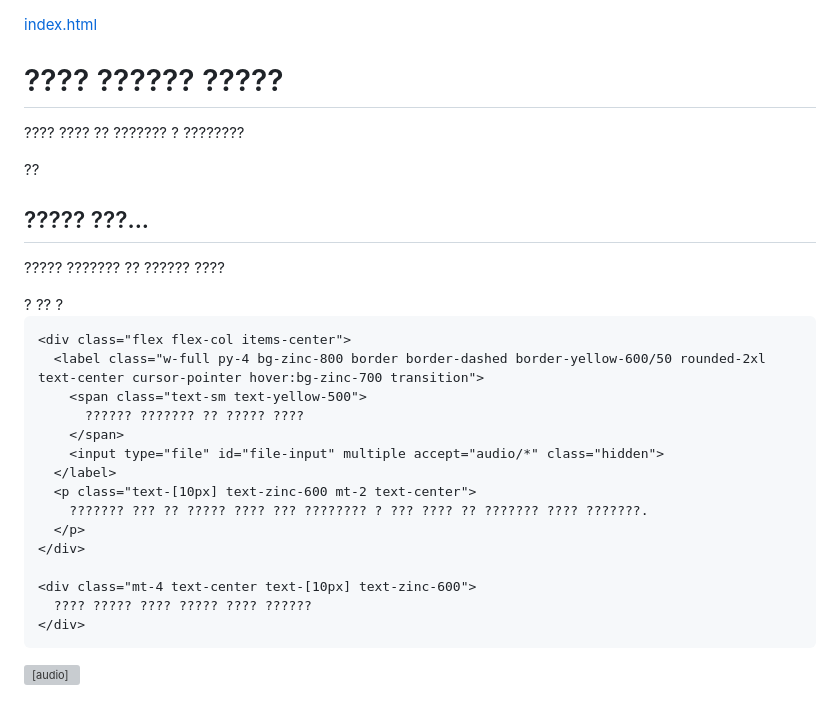
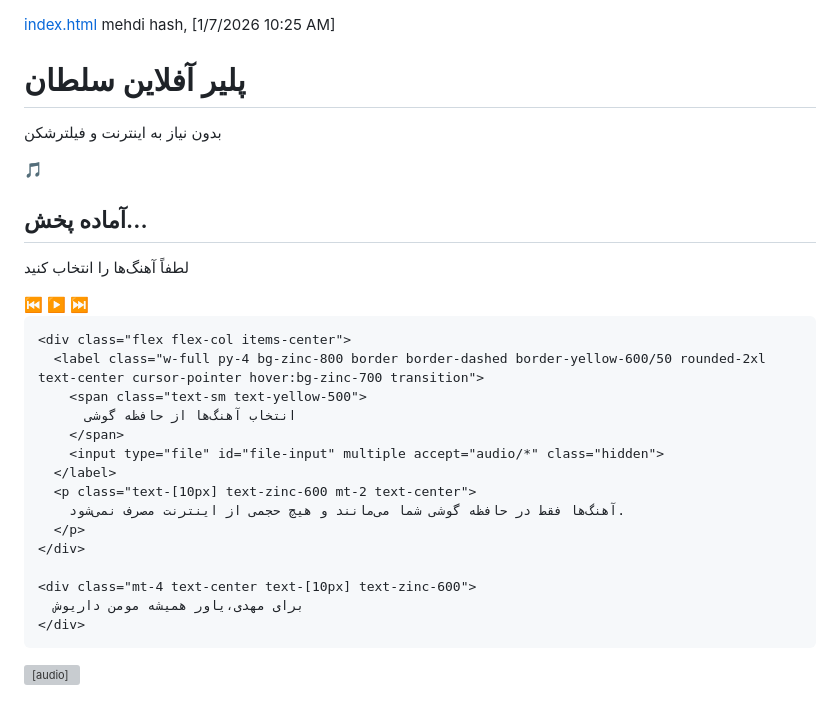
Before and after one commit to korushk70-commits/mehdiloty, a Markdown page: README.md, the part around the change. Drawn GitHub-style; grey boxes are pictures that could not be loaded.

```diff
--- a/README.md
+++ b/README.md
@@ -1,11 +1,12 @@
 [index.html](https://github.com/user-attachments/files/24484069/index.html)
+mehdi hash, [1/7/2026 10:25 AM]
 <!DOCTYPE html>
 <html lang="fa" dir="rtl">
 <head>
   <meta charset="UTF-8">
   <meta name="viewport" content="width=device-width, initial-scale=1.0, maximum-scale=1.0, user-scalable=no">
   <meta name="theme-color" content="#000000">
-  <title>???? ?????? ?????</title>
+  <title>پلیر آفلاین سلطان</title>
   <script src="https://cdn.tailwindcss.com"></script>
   <link href="https://fonts.googleapis.com/css2?family=Vazirmatn:wght@400;700&display=swap" rel="stylesheet">
   <link rel="manifest" href="manifest.json">
@@ -28,47 +29,47 @@
 
   <!-- Top Bar -->
   <div class="p-6 text-center border-b border-white/10 bg-zinc-900/50">
-    <h1 class="text-2xl font-bold gold-grad">???? ?????? ?????</h1>
-    <p class="text-[10px] text-zinc-500 mt-1">???? ???? ?? ??????? ? ????????</p>
+    <h1 class="text-2xl font-bold gold-grad">پلیر آفلاین سلطان</h1>
+    <p class="text-[10px] text-zinc-500 mt-1">بدون نیاز به اینترنت و فیلترشکن</p>
   </div>
 
   <!-- Player Visual -->
   <div class="flex-1 flex flex-col items-center justify-center p-6">
     <div id="disk" class="w-56 h-56 rounded-full border-8 border-zinc-800 shadow-[0_0_50px_rgba(184,134,11,0.2)] bg-zinc-900 flex items-center justify-center vinyl-spin paused">
       <div class="w-16 h-16 rounded-full bg-black border-2 border-yellow-600 flex items-center justify-center">
-        ??
+        🎵
       </div>
     </div>
     <div class="mt-8 text-center">
-      <h2 id="track-name" class="text-xl font-bold">????? ???...</h2>
-      <p id="track-count" class="text-sm text-zinc-500 mt-2">????? ??????? ?? ?????? ????</p>
+      <h2 id="track-name" class="text-xl font-bold">آماده پخش...</h2>
+      <p id="track-count" class="text-sm text-zinc-500 mt-2">لطفاً آهنگ‌ها را انتخاب کنید</p>
     </div>
   </div>
 
   <!-- Controls + File Picker -->
   <div class="p-6 space-y-6 bg-zinc-900/80 rounded-t-[40px]">
     <div class="flex justify-center gap-10 items-center">
-      <button onclick="prev()" class="text-2xl text-zinc-400">?</button>
+      <button onclick="prev()" class="text-2xl text-zinc-400">⏮</button>
       <button onclick="toggle()" class="w-16 h-16 bg-yellow-600 rounded-full text-black text-2xl flex items-center justify-center">
-        <span id="p-icon">??</span>
+        <span id="p-icon">▶️</span>
       </button>
-      <button onclick="next()" class="text-2xl text-zinc-400">?</button>
+      <button onclick="next()" class="text-2xl text-zinc-400">⏭</button>
     </div>
 
     <div class="flex flex-col items-center">
       <label class="w-full py-4 bg-zinc-800 border border-dashed border-yellow-600/50 rounded-2xl text-center cursor-pointer hover:bg-zinc-700 transition">
         <span class="text-sm text-yellow-500">
-          ?????? ??????? ?? ????? ????
+          انتخاب آهنگ‌ها از حافظه گوشی
         </span>
         <input type="file" id="file-input" multiple accept="audio/*" class="hidden">
       </label>
       <p class="text-[10px] text-zinc-600 mt-2 text-center">
-        ??????? ??? ?? ????? ???? ??? ???????? ? ??? ???? ?? ??????? ???? ???????.
+        آهنگ‌ها فقط در حافظه گوشی شما می‌مانند و هیچ حجمی از اینترنت مصرف نمی‌شود.
       </p>
     </div>
 
     <div class="mt-4 text-center text-[10px] text-zinc-600">
-      ???? ????? ???? ????? ???? ??????
+      برای مهدی،یاور همیشه مومن داریوش
     </div>
   </div>
 
@@ -91,7 +92,7 @@
         playlist = files;
         currentIdx = 0;
         loadTrack(0);
-        trackCount.innerText = `${files.length} ???? ???????? ??`;
+        trackCount.innerText = `${files.length} آهنگ بارگذاری شد`;
       }
     };
 
@@ -99,9 +100,12 @@
       const file = playlist[idx];
       trackName.innerText = file.name.replace(/\.[^/.]+$/, "");
       const url = URL.createObjectURL(file);
-      audio.src = url;
+      audio.src = url
+
+mehdi hash, [1/7/2026 10:25 AM]
+;
       audio.play();
-      pIcon.textContent = "?";
+      pIcon.textContent = "⏸";
       disk.classList.remove('paused');
     }
 
@@ -109,11 +113,11 @@
       if (playlist.length === 0) return;
       if (audio.paused) {
         audio.play();
-        pIcon.textContent = "?";
+        pIcon.textContent = "⏸";
         disk.classList.remove('paused');
       } else {
         audio.pause();
-        pIcon.textContent = "??";
+        pIcon.textContent = "▶️";
         disk.classList.add('paused');
       }
     }
```
